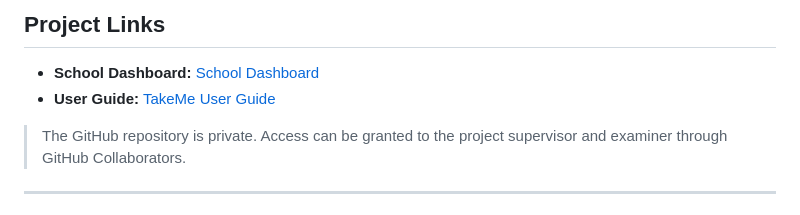
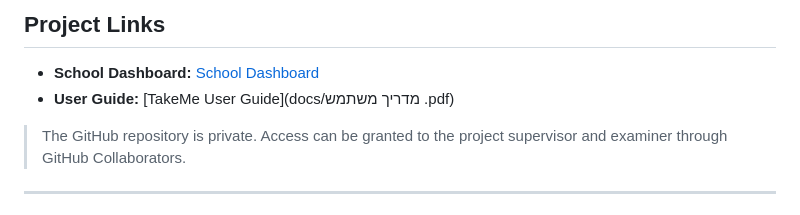
Before and after one commit to daborseham31-png/TakeMe, a Markdown page: README.md, the part around the change. Drawn GitHub-style.

Commit message:
Update User Guide link to Hebrew version

```diff
--- a/README.md
+++ b/README.md
@@ -19,7 +19,7 @@ The project is built with **Expo / React Native**, **TypeScript**, **Firebase**,
 ## Project Links
 
 * **School Dashboard:** [School Dashboard](https://takeme-id-reader.yvcstudent4.workers.dev/school-kiosk/?schoolId=278010)
-* **User Guide:** [TakeMe User Guide](docs/TakeMe_User_Guide.pdf)
+* **User Guide:** [TakeMe User Guide](docs/מדריך משתמש .pdf)
 
 > The GitHub repository is private. Access can be granted to the project supervisor and examiner through GitHub Collaborators.
 
```
